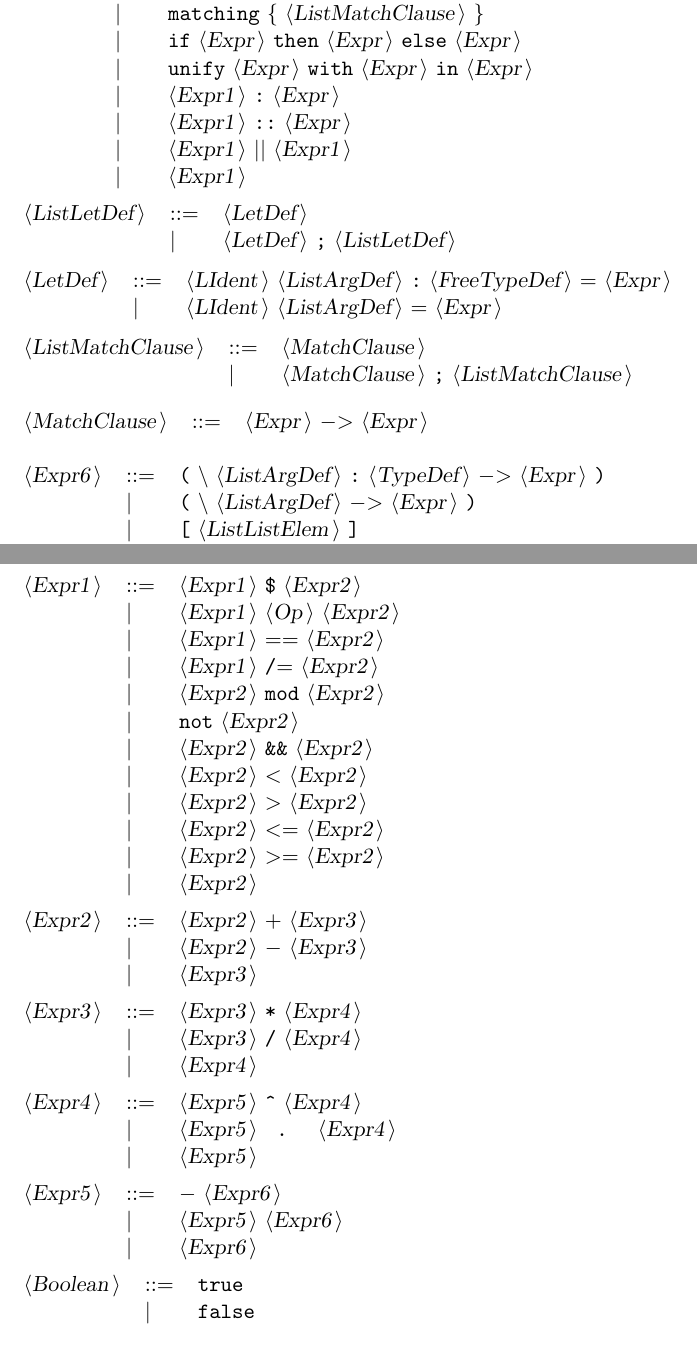
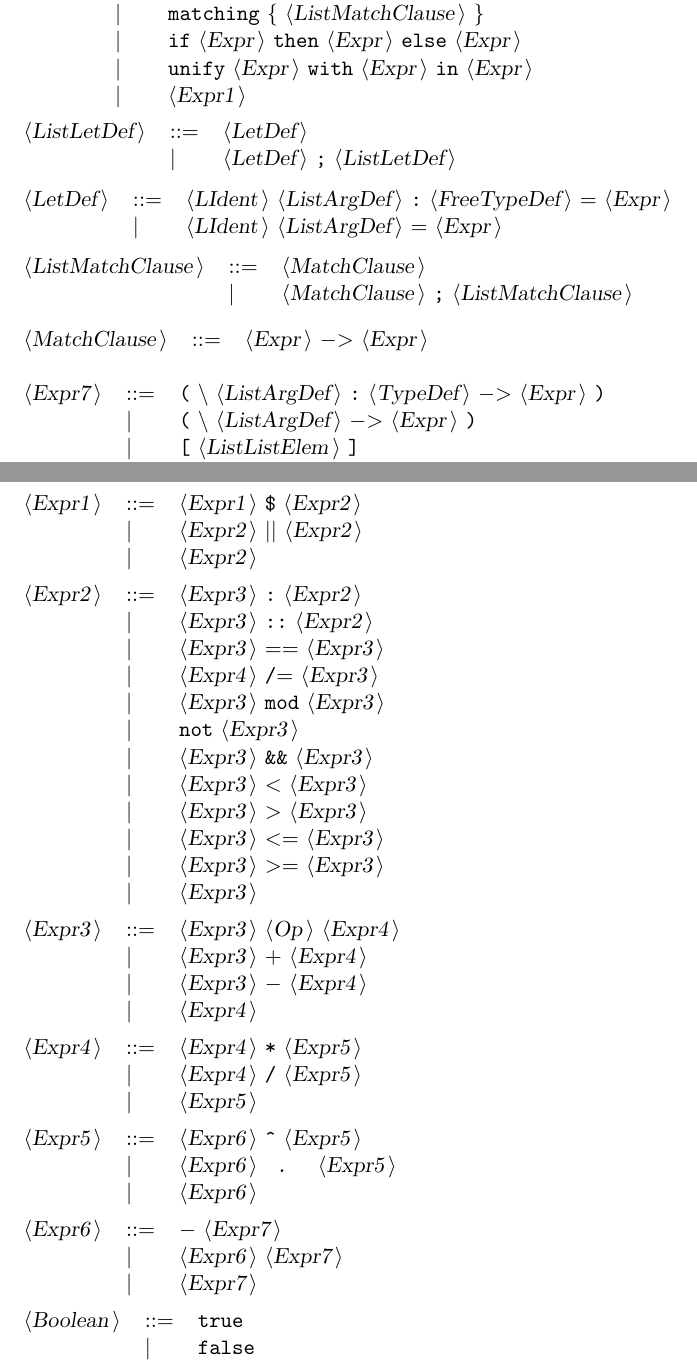
Before and after one commit to Swordlash/Varg, a LaTeX document (lang/Varg.tex): two parts of pages 6 and 7 of 7, joined at a grey line, cut so that both start at the same text. Compiled offline with pdfLaTeX.

Commit message:
Small tweaks in grammar

```diff
--- a/lang/Varg.tex
+++ b/lang/Varg.tex
@@ -321,9 +321,6 @@ All other symbols are terminals.\\
  & {\delimit}  &{\terminal{matching}} {\terminal{\{}} {\nonterminal{ListMatchClause}} {\terminal{\}}}  \\
  & {\delimit}  &{\terminal{if}} {\nonterminal{Expr}} {\terminal{then}} {\nonterminal{Expr}} {\terminal{else}} {\nonterminal{Expr}}  \\
  & {\delimit}  &{\terminal{unify}} {\nonterminal{Expr}} {\terminal{with}} {\nonterminal{Expr}} {\terminal{in}} {\nonterminal{Expr}}  \\
- & {\delimit}  &{\nonterminal{Expr1}} {\terminal{:}} {\nonterminal{Expr}}  \\
- & {\delimit}  &{\nonterminal{Expr1}} {\terminal{::}} {\nonterminal{Expr}}  \\
- & {\delimit}  &{\nonterminal{Expr1}} {\terminal{{$|$}{$|$}}} {\nonterminal{Expr1}}  \\
  & {\delimit}  &{\nonterminal{Expr1}}  \\
 \end{tabular}\\
 
@@ -347,7 +344,7 @@ All other symbols are terminals.\\
 \end{tabular}\\
 
 \begin{tabular}{lll}
-{\nonterminal{Expr6}} & {\arrow}  &{\terminal{(}} {\terminal{$\backslash$}} {\nonterminal{ListArgDef}} {\terminal{:}} {\nonterminal{TypeDef}} {\terminal{{$-$}{$>$}}} {\nonterminal{Expr}} {\terminal{)}}  \\
+{\nonterminal{Expr7}} & {\arrow}  &{\terminal{(}} {\terminal{$\backslash$}} {\nonterminal{ListArgDef}} {\terminal{:}} {\nonterminal{TypeDef}} {\terminal{{$-$}{$>$}}} {\nonterminal{Expr}} {\terminal{)}}  \\
  & {\delimit}  &{\terminal{(}} {\terminal{$\backslash$}} {\nonterminal{ListArgDef}} {\terminal{{$-$}{$>$}}} {\nonterminal{Expr}} {\terminal{)}}  \\
  & {\delimit}  &{\terminal{[}} {\nonterminal{ListListElem}} {\terminal{]}}  \\
  & {\delimit}  &{\terminal{[]}}  \\
@@ -379,41 +376,48 @@ All other symbols are terminals.\\
 
 \begin{tabular}{lll}
 {\nonterminal{Expr1}} & {\arrow}  &{\nonterminal{Expr1}} {\terminal{\$}} {\nonterminal{Expr2}}  \\
- & {\delimit}  &{\nonterminal{Expr1}} {\nonterminal{Op}} {\nonterminal{Expr2}}  \\
- & {\delimit}  &{\nonterminal{Expr1}} {\terminal{{$=$}{$=$}}} {\nonterminal{Expr2}}  \\
- & {\delimit}  &{\nonterminal{Expr1}} {\terminal{/{$=$}}} {\nonterminal{Expr2}}  \\
- & {\delimit}  &{\nonterminal{Expr2}} {\terminal{mod}} {\nonterminal{Expr2}}  \\
- & {\delimit}  &{\terminal{not}} {\nonterminal{Expr2}}  \\
- & {\delimit}  &{\nonterminal{Expr2}} {\terminal{\&\&}} {\nonterminal{Expr2}}  \\
- & {\delimit}  &{\nonterminal{Expr2}} {\terminal{{$<$}}} {\nonterminal{Expr2}}  \\
- & {\delimit}  &{\nonterminal{Expr2}} {\terminal{{$>$}}} {\nonterminal{Expr2}}  \\
- & {\delimit}  &{\nonterminal{Expr2}} {\terminal{{$<$}{$=$}}} {\nonterminal{Expr2}}  \\
- & {\delimit}  &{\nonterminal{Expr2}} {\terminal{{$>$}{$=$}}} {\nonterminal{Expr2}}  \\
+ & {\delimit}  &{\nonterminal{Expr2}} {\terminal{{$|$}{$|$}}} {\nonterminal{Expr2}}  \\
  & {\delimit}  &{\nonterminal{Expr2}}  \\
 \end{tabular}\\
 
 \begin{tabular}{lll}
-{\nonterminal{Expr2}} & {\arrow}  &{\nonterminal{Expr2}} {\terminal{{$+$}}} {\nonterminal{Expr3}}  \\
- & {\delimit}  &{\nonterminal{Expr2}} {\terminal{{$-$}}} {\nonterminal{Expr3}}  \\
+{\nonterminal{Expr2}} & {\arrow}  &{\nonterminal{Expr3}} {\terminal{:}} {\nonterminal{Expr2}}  \\
+ & {\delimit}  &{\nonterminal{Expr3}} {\terminal{::}} {\nonterminal{Expr2}}  \\
+ & {\delimit}  &{\nonterminal{Expr3}} {\terminal{{$=$}{$=$}}} {\nonterminal{Expr3}}  \\
+ & {\delimit}  &{\nonterminal{Expr4}} {\terminal{/{$=$}}} {\nonterminal{Expr3}}  \\
+ & {\delimit}  &{\nonterminal{Expr3}} {\terminal{mod}} {\nonterminal{Expr3}}  \\
+ & {\delimit}  &{\terminal{not}} {\nonterminal{Expr3}}  \\
+ & {\delimit}  &{\nonterminal{Expr3}} {\terminal{\&\&}} {\nonterminal{Expr3}}  \\
+ & {\delimit}  &{\nonterminal{Expr3}} {\terminal{{$<$}}} {\nonterminal{Expr3}}  \\
+ & {\delimit}  &{\nonterminal{Expr3}} {\terminal{{$>$}}} {\nonterminal{Expr3}}  \\
+ & {\delimit}  &{\nonterminal{Expr3}} {\terminal{{$<$}{$=$}}} {\nonterminal{Expr3}}  \\
+ & {\delimit}  &{\nonterminal{Expr3}} {\terminal{{$>$}{$=$}}} {\nonterminal{Expr3}}  \\
  & {\delimit}  &{\nonterminal{Expr3}}  \\
 \end{tabular}\\
 
 \begin{tabular}{lll}
-{\nonterminal{Expr3}} & {\arrow}  &{\nonterminal{Expr3}} {\terminal{*}} {\nonterminal{Expr4}}  \\
- & {\delimit}  &{\nonterminal{Expr3}} {\terminal{/}} {\nonterminal{Expr4}}  \\
+{\nonterminal{Expr3}} & {\arrow}  &{\nonterminal{Expr3}} {\nonterminal{Op}} {\nonterminal{Expr4}}  \\
+ & {\delimit}  &{\nonterminal{Expr3}} {\terminal{{$+$}}} {\nonterminal{Expr4}}  \\
+ & {\delimit}  &{\nonterminal{Expr3}} {\terminal{{$-$}}} {\nonterminal{Expr4}}  \\
  & {\delimit}  &{\nonterminal{Expr4}}  \\
 \end{tabular}\\
 
 \begin{tabular}{lll}
-{\nonterminal{Expr4}} & {\arrow}  &{\nonterminal{Expr5}} {\terminal{{\textasciicircum}}} {\nonterminal{Expr4}}  \\
- & {\delimit}  &{\nonterminal{Expr5}} {\terminal{ . }} {\nonterminal{Expr4}}  \\
+{\nonterminal{Expr4}} & {\arrow}  &{\nonterminal{Expr4}} {\terminal{*}} {\nonterminal{Expr5}}  \\
+ & {\delimit}  &{\nonterminal{Expr4}} {\terminal{/}} {\nonterminal{Expr5}}  \\
  & {\delimit}  &{\nonterminal{Expr5}}  \\
 \end{tabular}\\
 
 \begin{tabular}{lll}
-{\nonterminal{Expr5}} & {\arrow}  &{\terminal{{$-$}}} {\nonterminal{Expr6}}  \\
- & {\delimit}  &{\nonterminal{Expr5}} {\nonterminal{Expr6}}  \\
+{\nonterminal{Expr5}} & {\arrow}  &{\nonterminal{Expr6}} {\terminal{{\textasciicircum}}} {\nonterminal{Expr5}}  \\
+ & {\delimit}  &{\nonterminal{Expr6}} {\terminal{ . }} {\nonterminal{Expr5}}  \\
  & {\delimit}  &{\nonterminal{Expr6}}  \\
+\end{tabular}\\
+
+\begin{tabular}{lll}
+{\nonterminal{Expr6}} & {\arrow}  &{\terminal{{$-$}}} {\nonterminal{Expr7}}  \\
+ & {\delimit}  &{\nonterminal{Expr6}} {\nonterminal{Expr7}}  \\
+ & {\delimit}  &{\nonterminal{Expr7}}  \\
 \end{tabular}\\
 
 \begin{tabular}{lll}
```
Also changed, not shown: lang/DocVarg.txt (+23 -22 lines), 12 other files.
